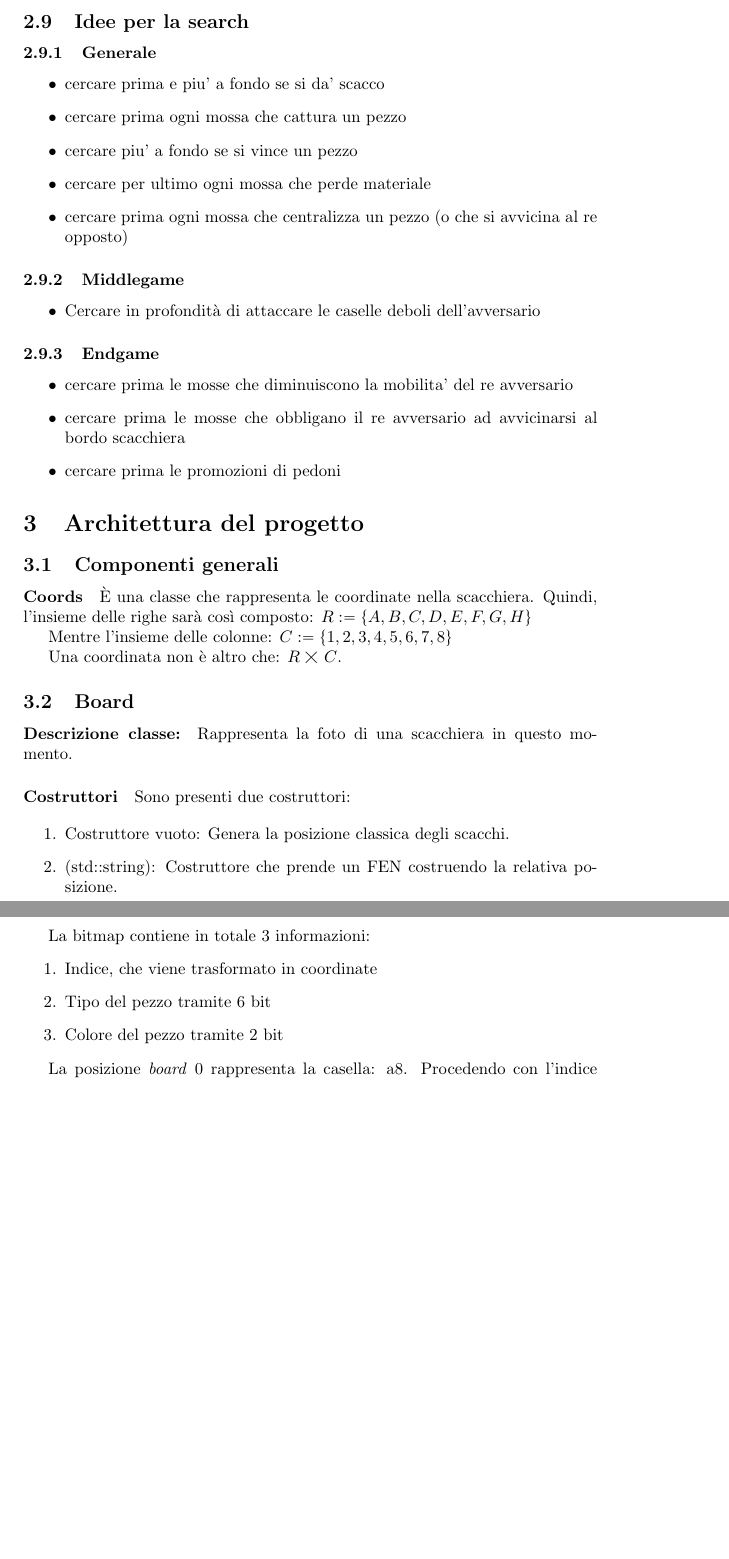
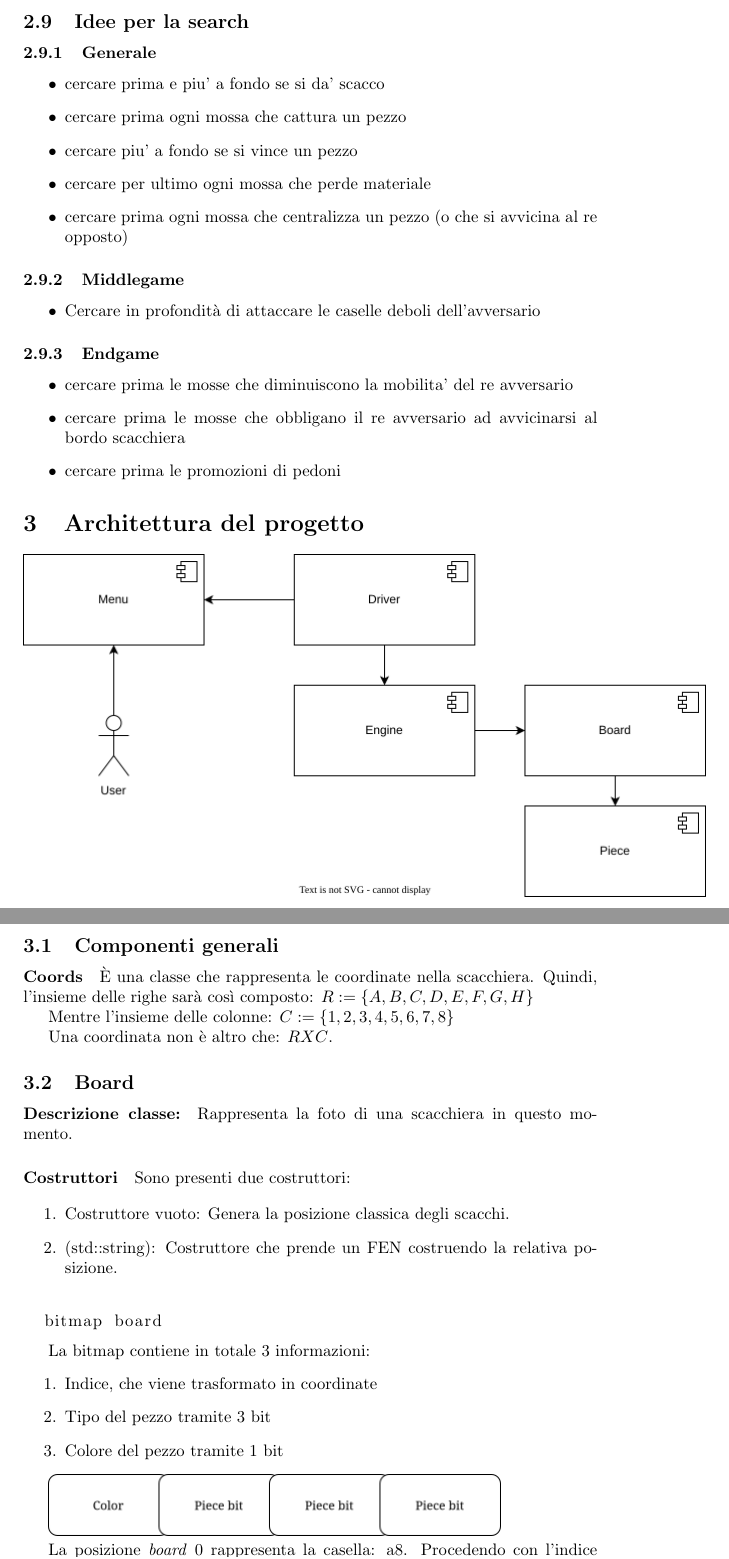
Before and after one commit to ThomasGhione/chess_engine, a LaTeX document (doc/main-doc.tex, which reads doc/architettura.tex): two parts of pages 5 and 6 of 6 before the commit and two parts of pages 5 and 6 of 7 after it, joined at a grey line, cut so that both start at the same text, the shorter picture padded with empty space. Compiled offline with pdfLaTeX.

Commit message:
Doc update

```diff
--- a/doc/architettura.tex
+++ b/doc/architettura.tex
@@ -1,7 +1,10 @@
 \section{Architettura del progetto}
 
+\immediate\write18{convert img/component-diagram.drawio.svg img/component-diagram.png}
+\includegraphics[scale=0.6]{./img/component-diagram.png}
+
+
 \subsection{Componenti generali}
-
 \paragraph{Coords}
 È una classe che rappresenta le coordinate nella scacchiera.
 Quindi, l'insieme delle righe sarà così composto:
@@ -10,8 +13,7 @@ $ R := \{A,B,C,D,E,F,G,H\}$
 Mentre l'insieme delle colonne:
 $C := \{1,2,3,4,5,6,7,8\}$
 
-Una coordinata non è altro che: $ R \bigtimes C$.
-
+Una coordinata non è altro che: $ R X C$.
 
 \subsection{Board}
 
@@ -29,15 +31,18 @@ Sono presenti due costruttori:
 
 \paragraph{Attributi:}
 \begin{lstlisting}
-\item bitmap board
+  bitmap board
 \end{lstlisting}
 
 La bitmap contiene in totale 3 informazioni:
 \begin{enumerate}
   \item Indice, che viene trasformato in coordinate
-  \item Tipo del pezzo tramite 6 bit
-  \item Colore del pezzo tramite 2 bit
+  \item Tipo del pezzo tramite 3 bit
+  \item Colore del pezzo tramite 1 bit
 \end{enumerate}
+
+\immediate\write18{convert img/piecebit.drawio.svg img/piecebit.png}
+\includegraphics[scale=0.6]{./img/piecebit.png}
 
 La posizione \textit{board} 0 rappresenta la casella: a8.
 Procedendo con l'indice di \textit{board}, iniziando dalla
--- a/doc/main-doc.tex
+++ b/doc/main-doc.tex
@@ -1,7 +1,7 @@
 \documentclass{article}
 
-\usepackage{mathabx}
 \usepackage{listings}
+\usepackage{graphicx}
 
 \title{}
 \author{Ferretti}
```
Also changed, not shown: doc/img/component-diagram.drawio.svg (renamed from doc/component-diagram.drawio.svg), doc/img/component-diagram.png (added), doc/img/piecebit.drawio.svg (added), doc/img/piecebit.png (added), doc/main-doc.pdf (deleted), makefile, doc/architettura.tex (1 more changed lines), 4 other files.
